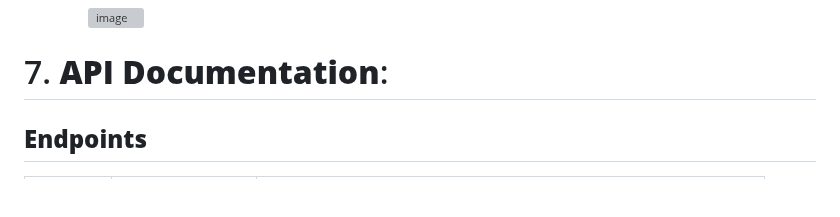
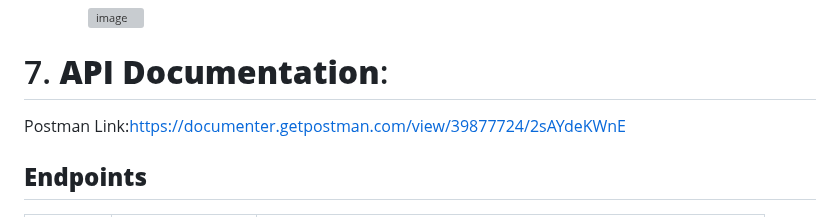
Before and after one commit to abxnxsh/cve_securin, a Markdown page: README.md, the part around the change. GitHub-like rendering; blank space fills up the shorter version; grey boxes are pictures that could not be loaded.

```diff
--- a/README.md
+++ b/README.md
@@ -87,6 +87,7 @@ This project involves consuming CVE data from the National Vulnerability Databas
       ![image](https://github.com/user-attachments/assets/dba3b665-6adb-4bcf-a8a8-881cc05b169b)
 
 # 7. **API Documentation**:
+Postman Link:https://documenter.getpostman.com/view/39877724/2sAYdeKWnE
 
 ## **Endpoints**
 
```
